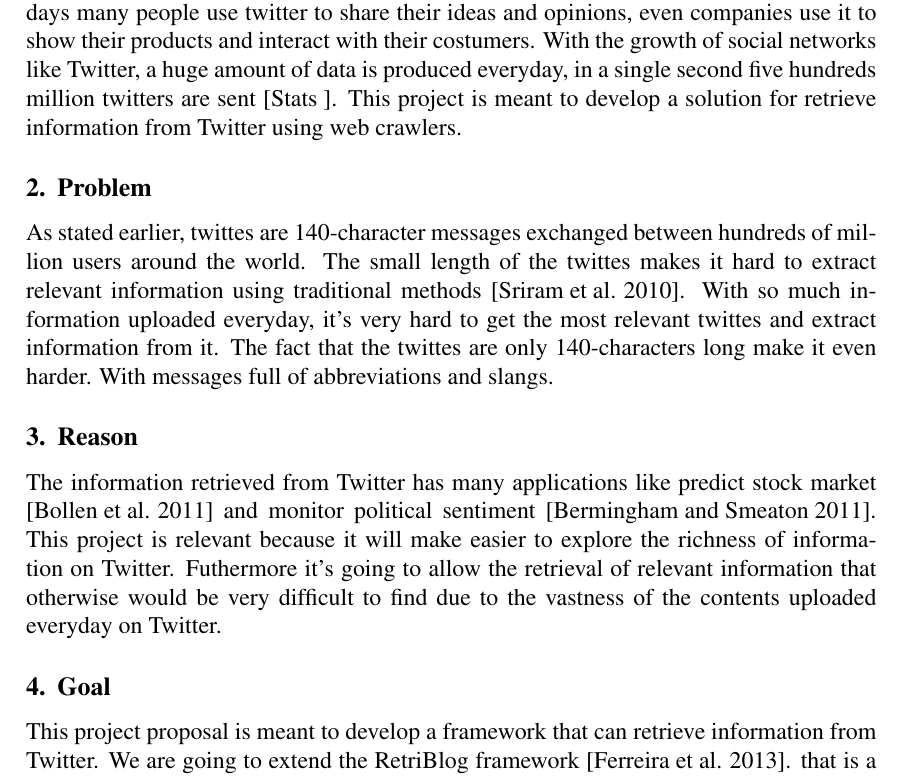
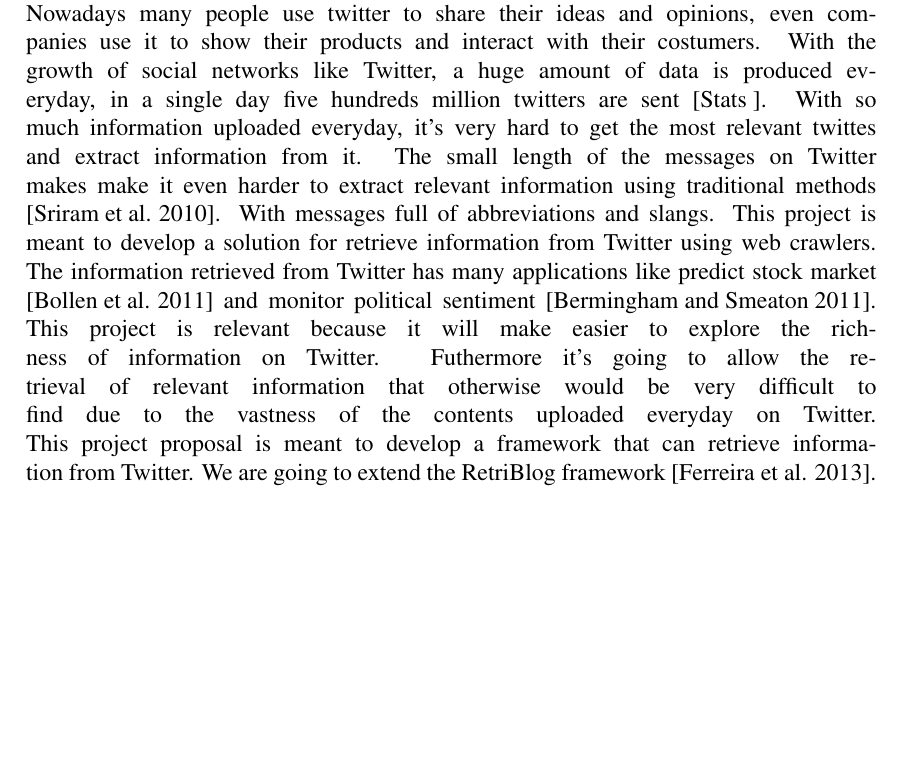
Before and after one commit to luizfranca/Twitter-Information-Retrieval, a LaTeX paper (Proposal/Twitter-information-retrieval-using-web-crawlers.tex): part of page 1 of 2, cut so that both start at the same text, the shorter picture padded with empty space. Compiled offline with pdfLaTeX.

Commit message:
Changing the structure of the paper

```diff
--- a/Proposal/Twitter-information-retrieval-using-web-crawlers.tex
+++ b/Proposal/Twitter-information-retrieval-using-web-crawlers.tex
@@ -32,19 +32,12 @@
 
 \section{Introduction}
 
-Twitter is a social network that allows people to exchange 140-character messages. Nowadays many people use twitter to share their ideas and opinions, even companies use it to show their products and interact with their costumers. With the growth of social networks like Twitter, a huge amount of data is produced everyday, in a single second five hundreds million twitters are sent \cite{NetLiveStats}. This project is meant to develop a solution for retrieve information from Twitter using web crawlers.
-
-\section{Problem}
-As stated earlier, twittes are 140-character messages exchanged between hundreds of million users around the world. The small length of the twittes makes it hard to extract relevant information using traditional methods \cite{Sriram:10}.  With so much information uploaded everyday, it's very hard to get the most relevant twittes and extract information from it. The fact that the twittes  are only 140-characters long make it even harder. With messages full of abbreviations and slangs.
-
-\section{Reason}
+Twitter is a social network that allows people to exchange 140-character messages. Nowadays many people use twitter to share their ideas and opinions, even companies use it to show their products and interact with their costumers. With the growth of social networks like Twitter, a huge amount of data is produced everyday, in a single day five hundreds million twitters are sent \cite{NetLiveStats}.  With so much information uploaded everyday, it's very hard to get the most relevant twittes and extract information from it. The small length of the messages on Twitter makes make it even harder to extract relevant information using traditional methods \cite{Sriram:10}. With messages full of abbreviations and slangs. This project is meant to develop a solution for retrieve information from Twitter using web crawlers.
+\linebreak
 The information retrieved from Twitter has many applications like predict stock market \cite{Bollen:11} and monitor political sentiment \cite{Bermingham:11}.
 This project is relevant because it will make easier to explore the richness of information on Twitter. Futhermore it's going to allow the retrieval of relevant information that otherwise would be very difficult to find due to the vastness of the contents uploaded everyday on Twitter.
-
-\section{Goal}
+\linebreak
 This project proposal is meant to develop a framework that can retrieve information from Twitter. We are going to extend the RetriBlog framework \cite{Ferreira:13}. that is a framework to extract.
-
-
 
 \section{Related Jobs}
 These are some works related to information retrieval and extraction of information:
```
Also changed, not shown: Proposal/Twitter-information-retrieval-using-web-crawlers.pdf.
